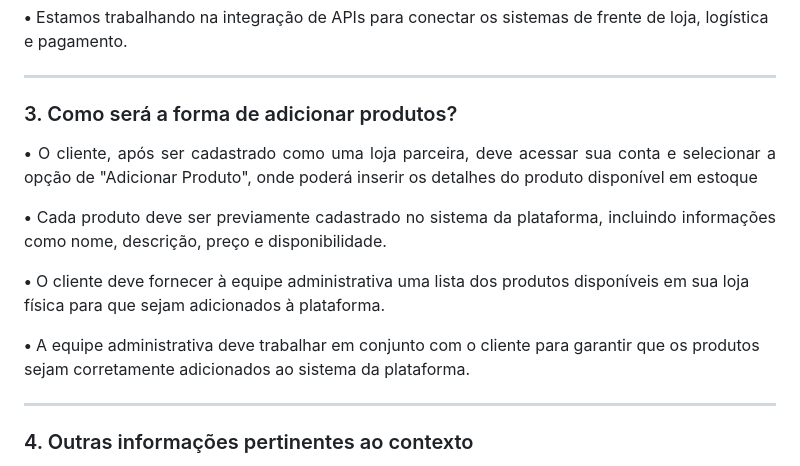
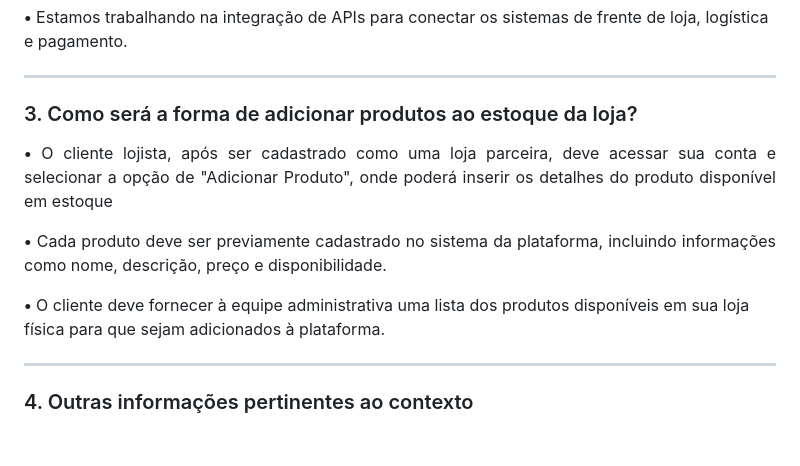
Before and after one commit to Banannahzs/2024.1_3D_MallDelivery, a Markdown page: Docs/BrainStorm.md, the part around the change. GitHub-like rendering; blank space fills up the shorter version.

```diff
--- a/Docs/BrainStorm.md
+++ b/Docs/BrainStorm.md
@@ -51,18 +51,16 @@ A equipe se reuniu para debater ideias gerais sobre o projeto via discord, inici
 
 ---
 
-### 3. Como será a forma de adicionar produtos?
+### 3. Como será a forma de adicionar produtos ao estoque da loja?
 
 <p align = "justify">
-<b>•</b>  O cliente, após ser cadastrado como uma loja parceira, deve acessar sua conta e selecionar a opção de "Adicionar Produto", onde poderá inserir os detalhes do produto disponível em estoque
+<b>•</b>  O cliente lojista, após ser cadastrado como uma loja parceira, deve acessar sua conta e selecionar a opção de "Adicionar Produto", onde poderá inserir os detalhes do produto disponível em estoque
 </p>
 
 <p align = "justify">
 <b>•</b> Cada produto deve ser previamente cadastrado no sistema da plataforma, incluindo informações como nome, descrição, preço e disponibilidade.
 
 <b>•</b> O cliente deve fornecer à equipe administrativa uma lista dos produtos disponíveis em sua loja física para que sejam adicionados à plataforma.
-
-<b>•</b> A equipe administrativa deve trabalhar em conjunto com o cliente para garantir que os produtos sejam corretamente adicionados ao sistema da plataforma.
 
 
 ---
```
